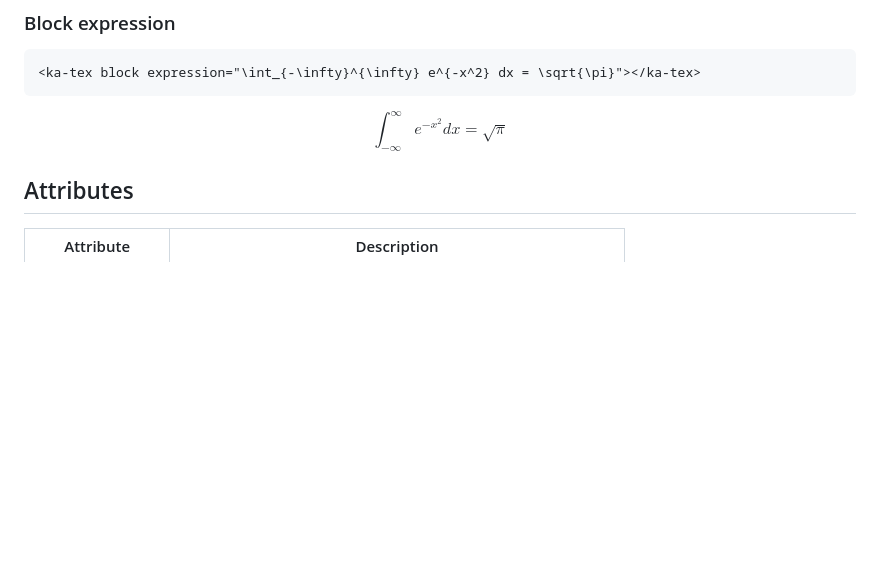
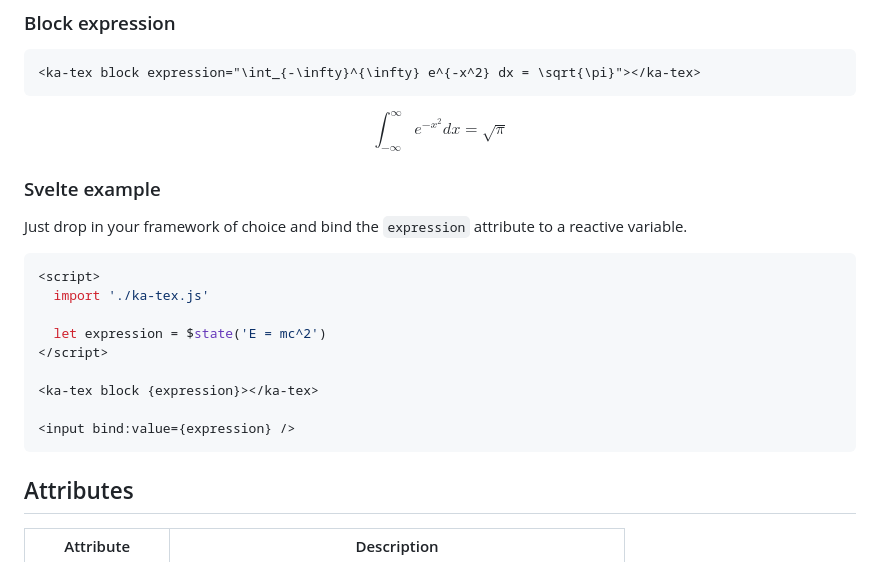
Before and after one commit to Shresht7/katex-web-component, a Markdown page: README.md, the part around the change. Drawn GitHub-style; blank space fills up the shorter version.

Commit message:
Add Svelte example for binding expression attribute
Co-authored-by: Copilot <copilot@github.com>

````diff
--- a/README.md
+++ b/README.md
@@ -93,6 +93,21 @@ $$
 \int_{-\infty}^{\infty} e^{-x^2} dx = \sqrt{\pi}
 $$
 
+### Svelte example
+
+Just drop in your framework of choice and bind the `expression` attribute to a reactive variable.
+
+```svelte
+<script>
+  import './ka-tex.js'
+
+  let expression = $state('E = mc^2')
+</script>
+
+<ka-tex block {expression}></ka-tex>
+
+<input bind:value={expression} />
+```
 
 ## Attributes
 
````
